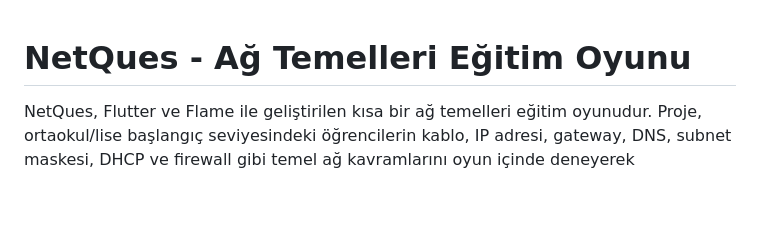
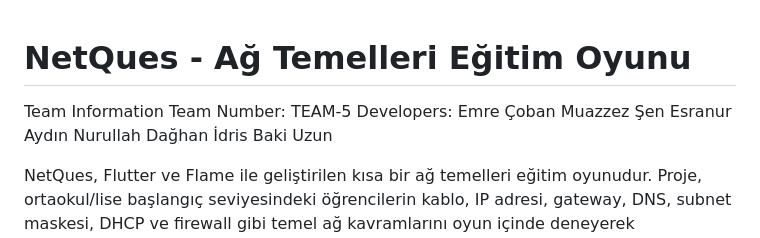
Before and after one commit to NurullahDAGHAN/OS-Project-xMeine, a Markdown page: README.md, the part around the change. Drawn GitHub-style; blank space fills up the shorter version.

```diff
--- a/README.md
+++ b/README.md
@@ -1,4 +1,13 @@
 # NetQues - Ağ Temelleri Eğitim Oyunu
+
+Team Information
+Team Number: TEAM-5
+Developers:
+Emre Çoban
+Muazzez Şen
+Esranur Aydın
+Nurullah Dağhan
+İdris Baki Uzun
 
 NetQues, Flutter ve Flame ile geliştirilen kısa bir ağ temelleri eğitim oyunudur. Proje, ortaokul/lise başlangıç seviyesindeki öğrencilerin kablo, IP adresi, gateway, DNS, subnet maskesi, DHCP ve firewall gibi temel ağ kavramlarını oyun içinde deneyerek öğrenmesini hedefler.
 
```
